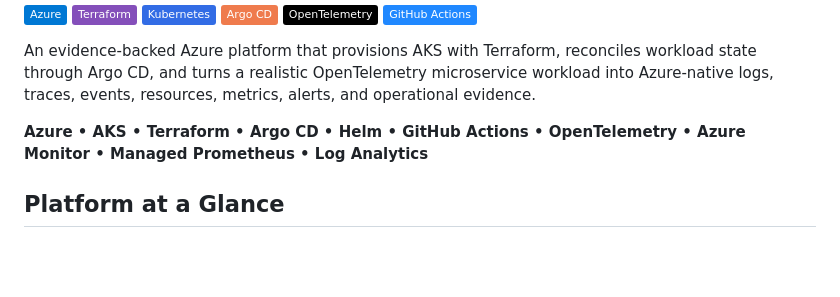
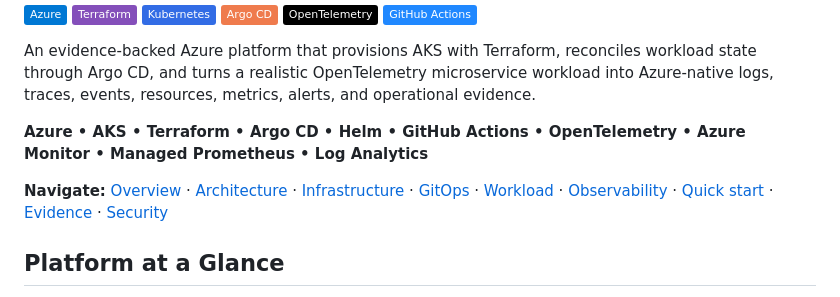
Before and after one commit to devSatym/azure-aks-gitops-observability, a Markdown page: README.md, the part around the change. GitHub-like rendering; badges without logos; blank space fills up the shorter version.

Commit message:
Add README navigation

```diff
--- a/README.md
+++ b/README.md
@@ -10,6 +10,8 @@
 An evidence-backed Azure platform that provisions AKS with Terraform, reconciles workload state through Argo CD, and turns a realistic OpenTelemetry microservice workload into Azure-native logs, traces, events, resources, metrics, alerts, and operational evidence.
 
 **Azure • AKS • Terraform • Argo CD • Helm • GitHub Actions • OpenTelemetry • Azure Monitor • Managed Prometheus • Log Analytics**
+
+**Navigate:** [Overview](#platform-at-a-glance) · [Architecture](#architecture) · [Infrastructure](#infrastructure-as-code) · [GitOps](#gitops-with-argo-cd) · [Workload](#opentelemetry-demo-workload) · [Observability](#azure-native-observability) · [Quick start](#quick-start) · [Evidence](#live-evidence-index) · [Security](#security-posture)
 
 ## Platform at a Glance
 
```
